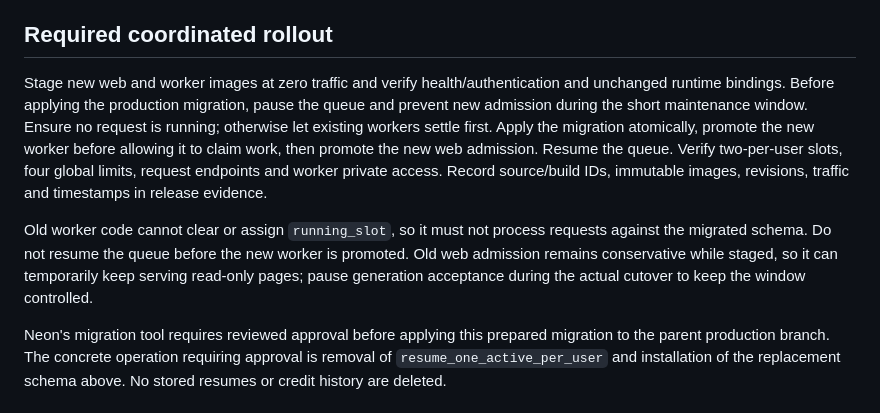
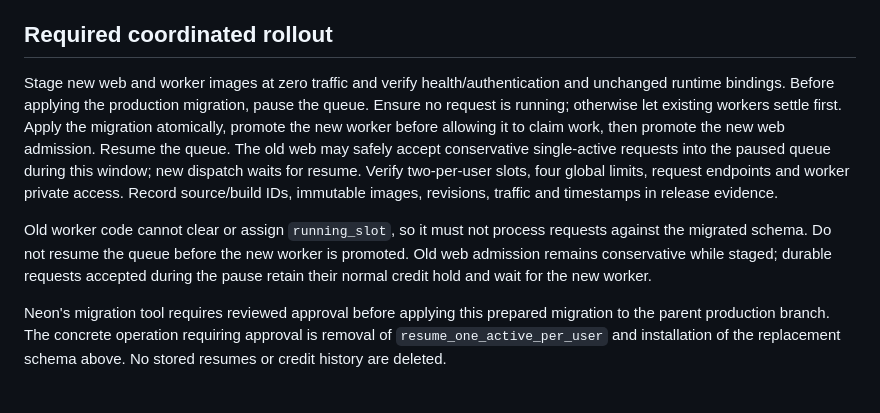
Before and after one commit to jobnex/jobnex, a Markdown page: docs/ui-team-resume-two-per-user.md, the part around the change. Drawn GitHub-style.

Commit message:
docs: clarify coordinated two-slot rollout

```diff
--- a/docs/ui-team-resume-two-per-user.md
+++ b/docs/ui-team-resume-two-per-user.md
@@ -42,9 +42,9 @@ Admission, worker isolation and settlement checks pass without AI or production
 
 ## Required coordinated rollout
 
-Stage new web and worker images at zero traffic and verify health/authentication and unchanged runtime bindings. Before applying the production migration, pause the queue and prevent new admission during the short maintenance window. Ensure no request is running; otherwise let existing workers settle first. Apply the migration atomically, promote the new worker before allowing it to claim work, then promote the new web admission. Resume the queue. Verify two-per-user slots, four global limits, request endpoints and worker private access. Record source/build IDs, immutable images, revisions, traffic and timestamps in release evidence.
+Stage new web and worker images at zero traffic and verify health/authentication and unchanged runtime bindings. Before applying the production migration, pause the queue. Ensure no request is running; otherwise let existing workers settle first. Apply the migration atomically, promote the new worker before allowing it to claim work, then promote the new web admission. Resume the queue. The old web may safely accept conservative single-active requests into the paused queue during this window; new dispatch waits for resume. Verify two-per-user slots, four global limits, request endpoints and worker private access. Record source/build IDs, immutable images, revisions, traffic and timestamps in release evidence.
 
-Old worker code cannot clear or assign `running_slot`, so it must not process requests against the migrated schema. Do not resume the queue before the new worker is promoted. Old web admission remains conservative while staged, so it can temporarily keep serving read-only pages; pause generation acceptance during the actual cutover to keep the window controlled.
+Old worker code cannot clear or assign `running_slot`, so it must not process requests against the migrated schema. Do not resume the queue before the new worker is promoted. Old web admission remains conservative while staged; durable requests accepted during the pause retain their normal credit hold and wait for the new worker.
 
 Neon's migration tool requires reviewed approval before applying this prepared migration to the parent production branch. The concrete operation requiring approval is removal of `resume_one_active_per_user` and installation of the replacement schema above. No stored resumes or credit history are deleted.
 
```
